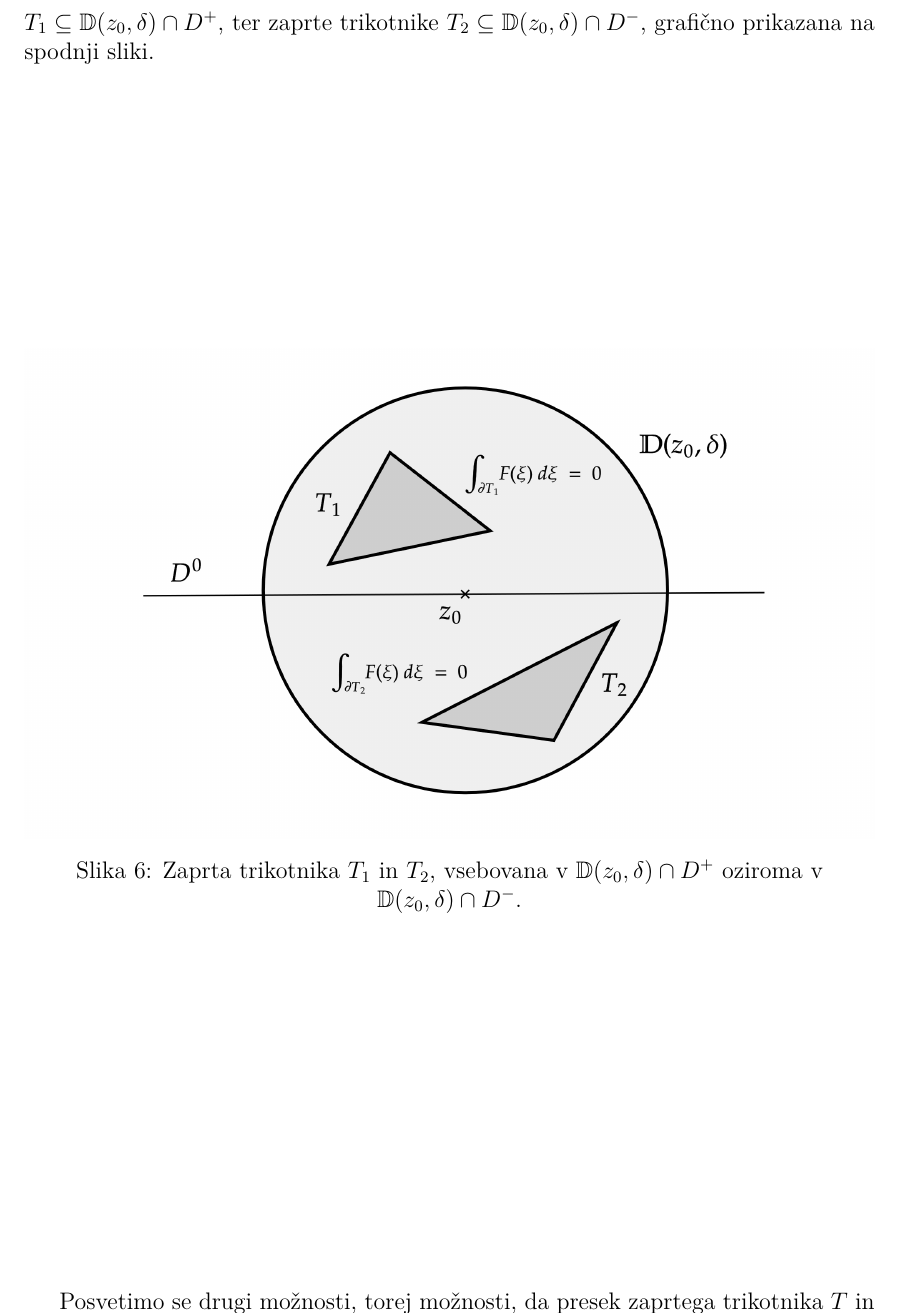
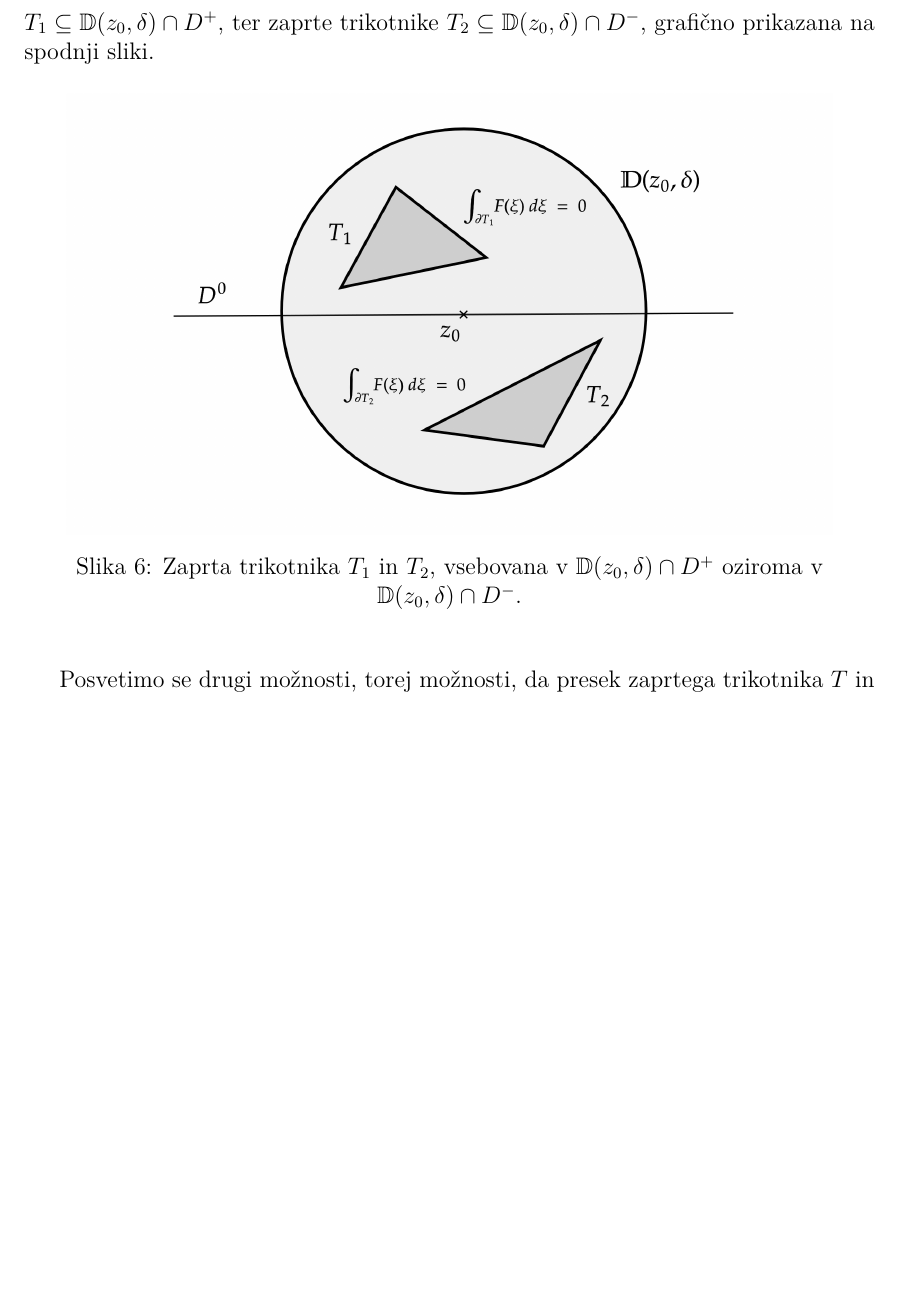
Before and after one commit to matej23/Diplomska_naloga, a LaTeX thesis (diplomska_naloga/Novoselec-27201105-2023.tex): part of page 34 of 38, cut so that both start at the same text, the shorter picture padded with empty space. Compiled offline with pdfLaTeX.

Commit message:
malo manjse slike

```diff
--- a/diplomska_naloga/Novoselec-27201105-2023.tex
+++ b/diplomska_naloga/Novoselec-27201105-2023.tex
@@ -1253,7 +1253,7 @@ V zadnjem poglavju bomo s pomočjo orodij, spoznanih v prejšnih poglavjih, nave
         Zapisana situacija je za zaprte trikotnike $T_1 \subseteq \mathbb{D}(z_0,\delta) \cap D^+$, ter zaprte trikotnike $T_2 \subseteq \mathbb{D}(z_0,\delta) \cap D^-$, grafično prikazana na spodnji sliki.
         \begin{figure}[H]
             \begin{center}
-                \includegraphics[width = \textwidth]{schwarz_hol_1.png}
+                \includegraphics[width = 0.9 \textwidth]{schwarz_hol_1.png}
                 \caption{Zaprta trikotnika $T_1$ in $T_2$, vsebovana v $\mathbb{D}(z_0,\delta) \cap D^+$ oziroma v $\mathbb{D}(z_0,\delta) \cap D^-$.}
             \end{center}
         \end{figure}
```
Also changed, not shown: diplomska_naloga/Novoselec-27201105-2023.pdf, diplomska_naloga/Novoselec-27201105-2023.tex (2 more changed lines).
